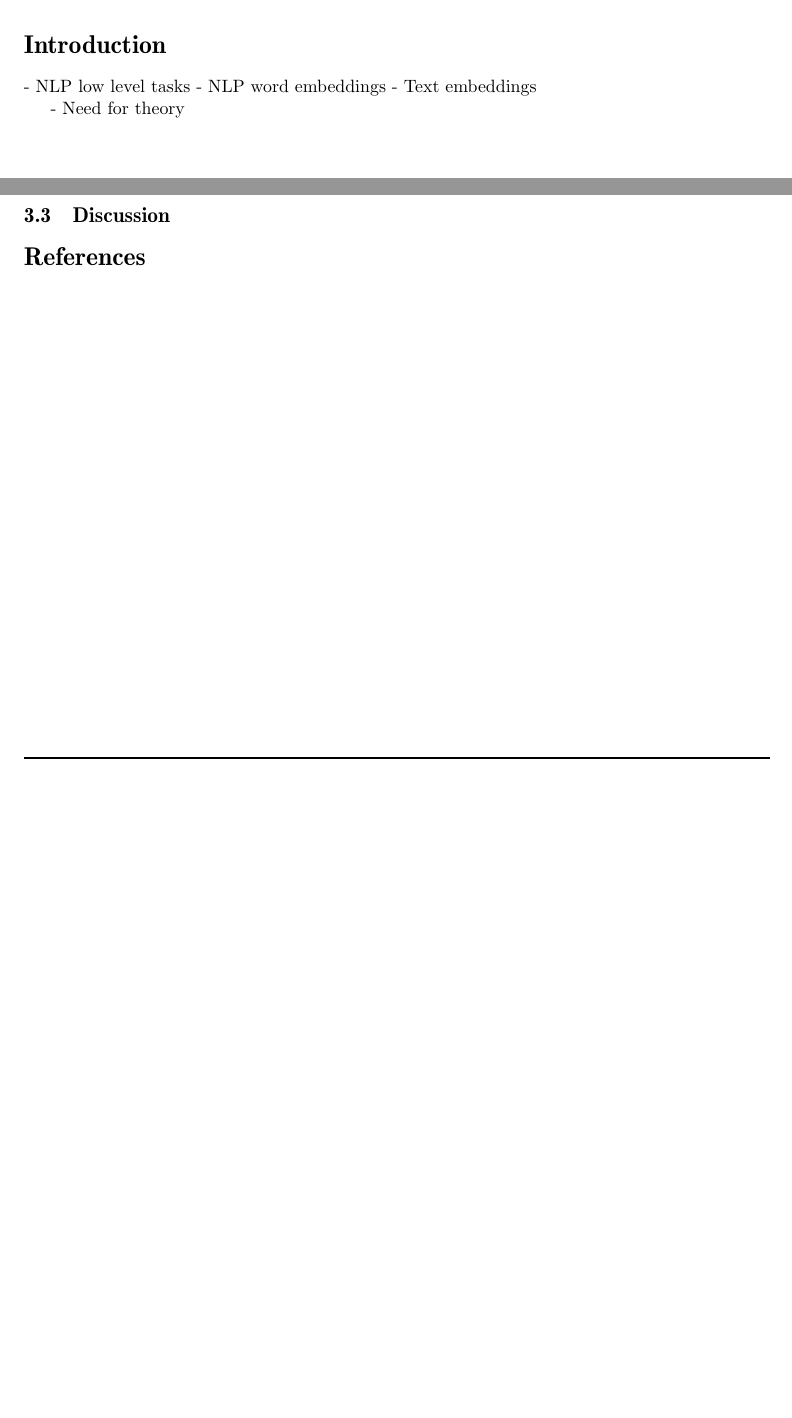
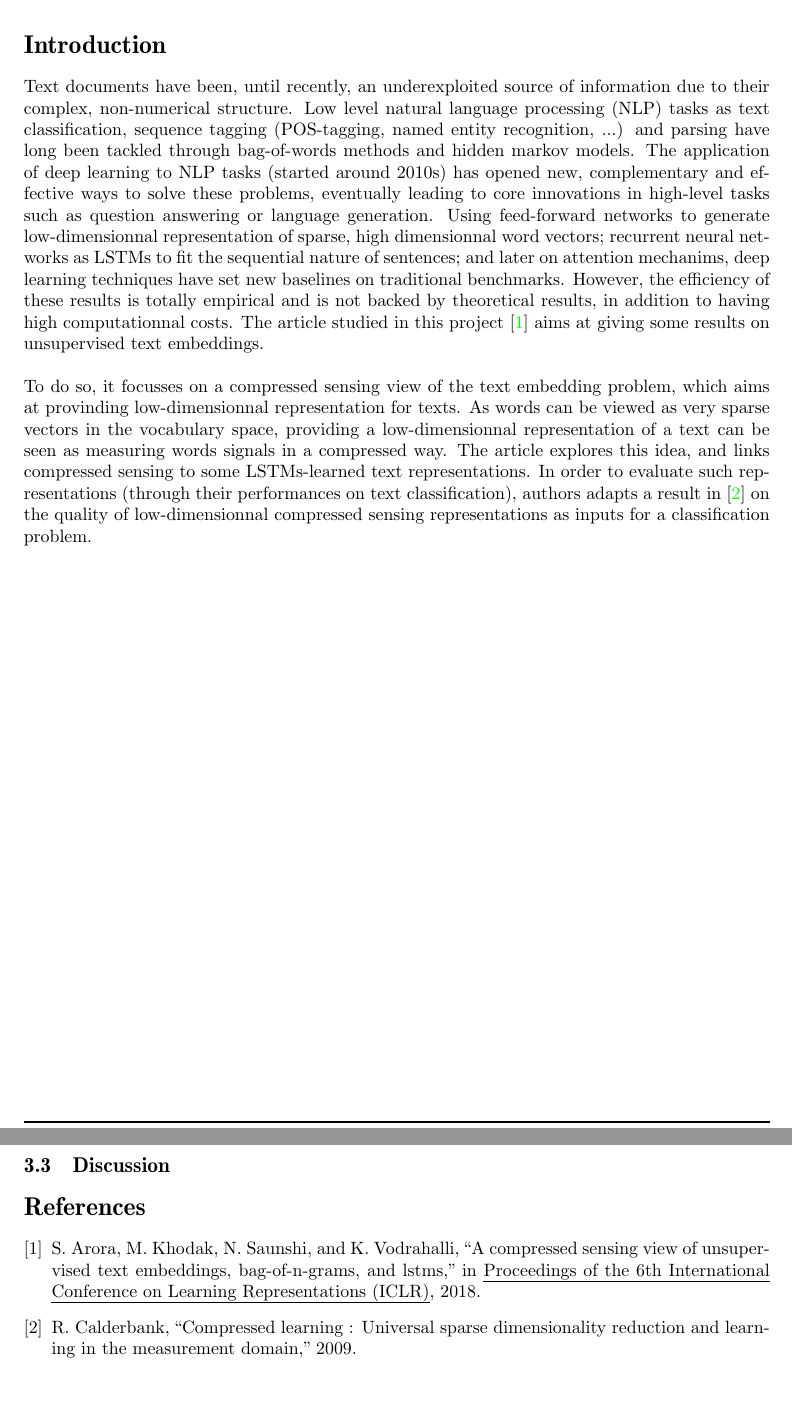
Before and after one commit to sally14/CompressedSensing, a LaTeX document (report/report_template.tex): two parts of pages 2 and 4 of 4, joined at a grey line, cut so that both start at the same text, the shorter picture padded with empty space. Compiled offline with pdfLaTeX.

Commit message:
Added intro

```diff
--- a/report/report_template.tex
+++ b/report/report_template.tex
@@ -177,11 +177,40 @@
 \newpage
 % \thispagestyle{empty}
 \section*{Introduction}
-- NLP low level tasks
-- NLP word embeddings
-- Text embeddings
 
-- Need for theory
+Text documents have been, until recently, an underexploited
+source of information due to their complex, non-numerical
+structure. Low level natural language processing (NLP)
+tasks as text classification,
+sequence tagging (POS-tagging, named entity recognition, ...) and
+parsing have long been tackled through bag-of-words methods
+and hidden markov models. The application of deep learning
+to NLP tasks (started around 2010s) has opened new, complementary
+and effective ways to solve these problems, eventually leading to core
+innovations in high-level tasks such as question answering or
+language generation. Using feed-forward networks
+to generate low-dimensionnal representation of sparse, high
+dimensionnal word vectors; recurrent neural networks as LSTMs
+to fit the sequential nature of sentences; and later on attention mechanims,
+deep learning techniques have set new baselines on traditional benchmarks.
+However, the efficiency of these results is totally empirical
+and is not backed by theoretical results, in addition to having
+high computationnal costs. The article studied in this project \cite{arora2018sensing}
+aims at giving some results on unsupervised text embeddings.
+\\ \\
+To do so, it focusses on a compressed sensing view of the text
+embedding problem, which aims at provinding low-dimensionnal representation
+for texts. As words can be viewed
+as very sparse vectors in the vocabulary space, providing a
+low-dimensionnal representation of a text can be seen as measuring
+words signals in a compressed way. The article explores this idea,
+and links compressed sensing to some LSTMs-learned text representations.
+In order to evaluate such representations (through their
+performances on text classification), authors
+ adapts a result in \cite{Calderbank2009CompressedL} on the quality
+of low-dimensionnal compressed sensing representations as inputs
+for a classification problem.
+
 
 \newpage
 
```
Also changed, not shown: report/references.bib (+6 -0 lines), papers/calderbank.pdf (added), report/report_template.pdf.
